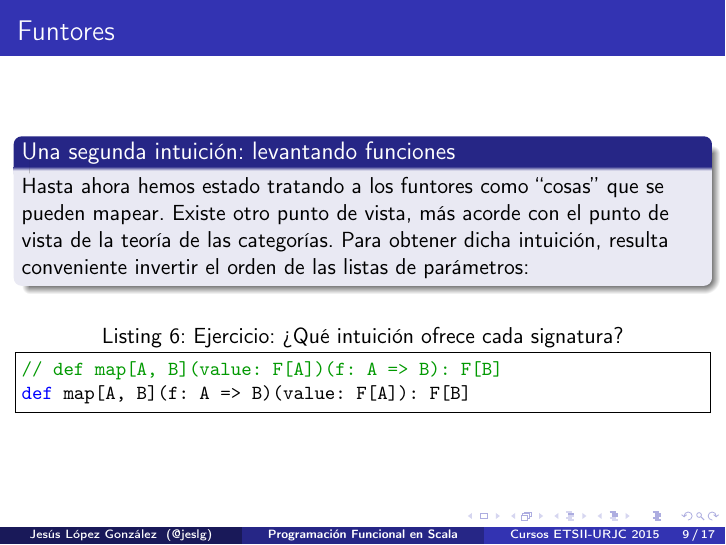
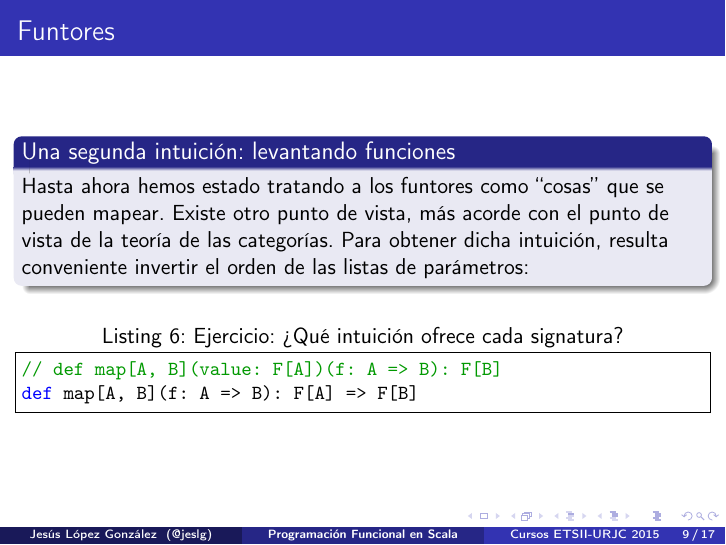
Before and after one commit to hablapps/training-urjc, LaTeX slides (scala/curso-urjc/tema4/tema4.tex): page 9 of 17. Compiled offline with pdfLaTeX; the source files are stored in an older character set and shown here as Unicode.

Commit message:
Modificada la signatura del funtor `lift`

```diff
--- a/scala/curso-urjc/tema4/tema4.tex
+++ b/scala/curso-urjc/tema4/tema4.tex
@@ -235,7 +235,7 @@ def strengthR[F[_]: Functor, A, B](fa: F[A], b: B): F[(A, B)]
   \begin{lstlisting}[language=scala, caption=Ejercicio: ¿Qué intuición
       ofrece cada signatura?]
 // def map[A, B](value: F[A])(f: A => B): F[B]
-def map[A, B](f: A => B)(value: F[A]): F[B]
+def map[A, B](f: A => B): F[A] => F[B]
   \end{lstlisting}
 \end{frame}
 
```
Also changed, not shown: scala/curso-urjc/tema4/tema4.pdf.
